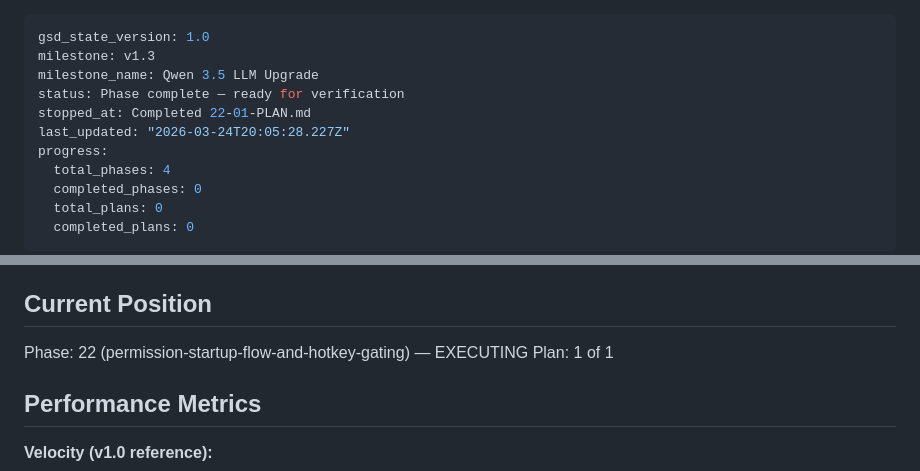
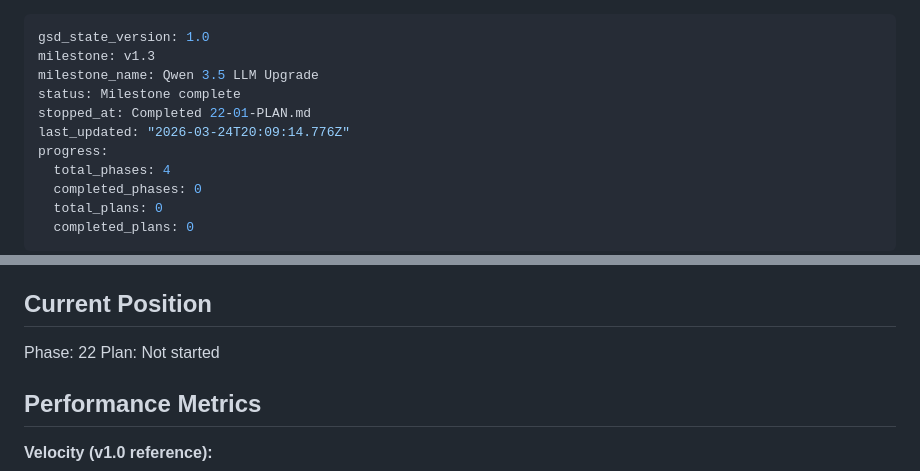
Before and after one commit to SubjectCarterSoftware/mouth-keyboard, a Markdown page: .planning/STATE.md, 2 parts joined by grey strips. Rendered like a GitHub page.

Commit message:
docs(phase-22): complete phase execution

```diff
--- a/.planning/STATE.md
+++ b/.planning/STATE.md
@@ -2,9 +2,9 @@
 gsd_state_version: 1.0
 milestone: v1.3
 milestone_name: Qwen 3.5 LLM Upgrade
-status: Phase complete — ready for verification
+status: Milestone complete
 stopped_at: Completed 22-01-PLAN.md
-last_updated: "2026-03-24T20:05:28.227Z"
+last_updated: "2026-03-24T20:09:14.776Z"
 progress:
   total_phases: 4
   completed_phases: 0
@@ -23,8 +23,8 @@ See: .planning/PROJECT.md (updated 2026-03-24)
 
 ## Current Position
 
-Phase: 22 (permission-startup-flow-and-hotkey-gating) — EXECUTING
-Plan: 1 of 1
+Phase: 22
+Plan: Not started
 
 ## Performance Metrics
 
```
Also changed, not shown: 1 other file.
